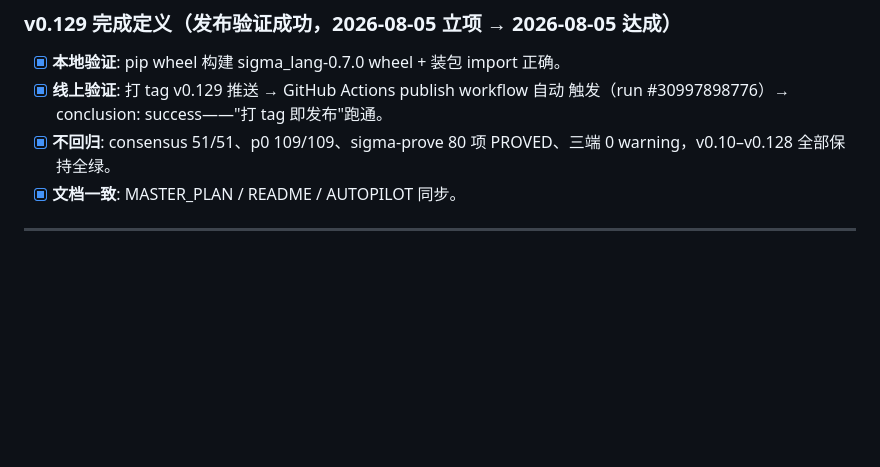
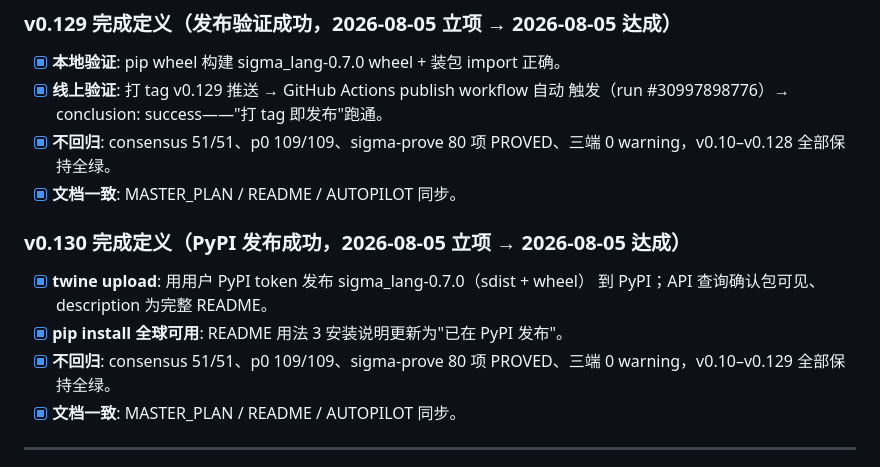
Before and after one commit to vicTop-cw/sigma-lang, a Markdown page: AUTOPILOT.md, the part around the change. Drawn GitHub-style; blank space fills up the shorter version.

```diff
--- a/AUTOPILOT.md
+++ b/AUTOPILOT.md
@@ -1054,6 +1054,15 @@
       触发（run #30997898776）→ conclusion: success——"打 tag 即发布"跑通。
 - [x] **不回归**: consensus 51/51、p0 109/109、sigma-prove 80 项 PROVED、三端
       0 warning，v0.10–v0.128 全部保持全绿。
+- [x] **文档一致**: MASTER_PLAN / README / AUTOPILOT 同步。
+
+### v0.130 完成定义（PyPI 发布成功，2026-08-05 立项 → 2026-08-05 达成）
+
+- [x] **twine upload**: 用用户 PyPI token 发布 sigma_lang-0.7.0（sdist + wheel）
+      到 PyPI；API 查询确认包可见、description 为完整 README。
+- [x] **pip install 全球可用**: README 用法 3 安装说明更新为"已在 PyPI 发布"。
+- [x] **不回归**: consensus 51/51、p0 109/109、sigma-prove 80 项 PROVED、三端
+      0 warning，v0.10–v0.129 全部保持全绿。
 - [x] **文档一致**: MASTER_PLAN / README / AUTOPILOT 同步。
 
 ---
```
Also changed, not shown: MASTER_PLAN.md (+7 -1 lines), README.md (+3 -3 lines).
